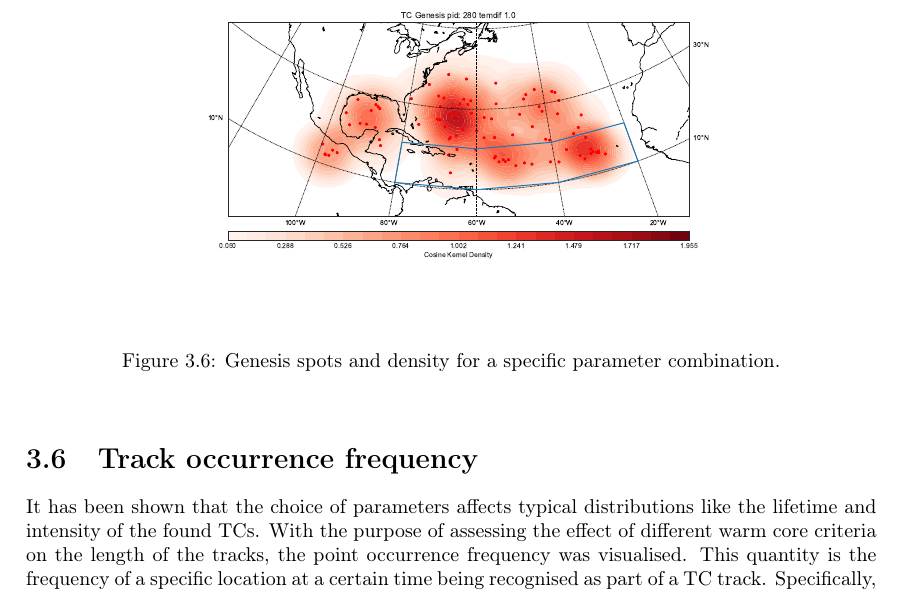
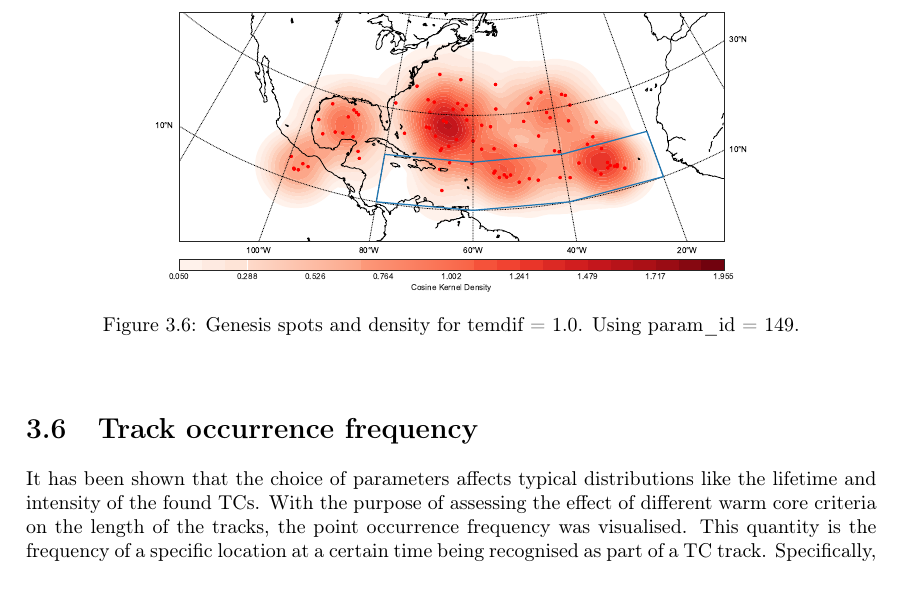
Before and after one commit to jan-engelmann/report_hurricane_tracking, a LaTeX thesis (Report.tex, which reads chapters/results.tex): part of page 15 of 29, cut so that both start at the same text. Compiled offline with pdfLaTeX.

Commit message:
adding final final tiny changes

```diff
--- a/chapters/results.tex
+++ b/chapters/results.tex
@@ -112,8 +112,8 @@ It was expected that the vorticity threshold should influence the distribution o
 A direct consequence of the observations from Sec.~\ref{sec:warmcore-var} is that with a weaker warm core criterion the TCs can be found already when they have not had much time to intensify. This is relevant because from best track data it is expected that most TCs form in the main development region (MDR) which lies roughly between 10 -- 20 \degree N and 20 -- 80 \degree W. However, when checking the genesis locations and density in Fig.~\ref{fig:genesis-temdif1}, it can be seen that the formation of TCs in ICON is not limited to the MDR. When using a weaker warm core criterion, the areas of highest TC density shift more towards the expected region. This can be interpreted as the successful detection of TCs in earlier development phases.
 \begin{figure}[!htb]
 	\centering
-	\includegraphics[width=0.7\textwidth]{img/genesis_plot_temdif1.eps}
-	\caption{Genesis spots and density for a specific parameter combination.}
+	\includegraphics[width=0.7\textwidth]{img/genesis_plot_temdif1.pdf}
+	\caption{Genesis spots and density for temdif = 1.0. Using param\_id = 149.}
 	\label{fig:genesis-temdif1}
 \end{figure}
 
```
